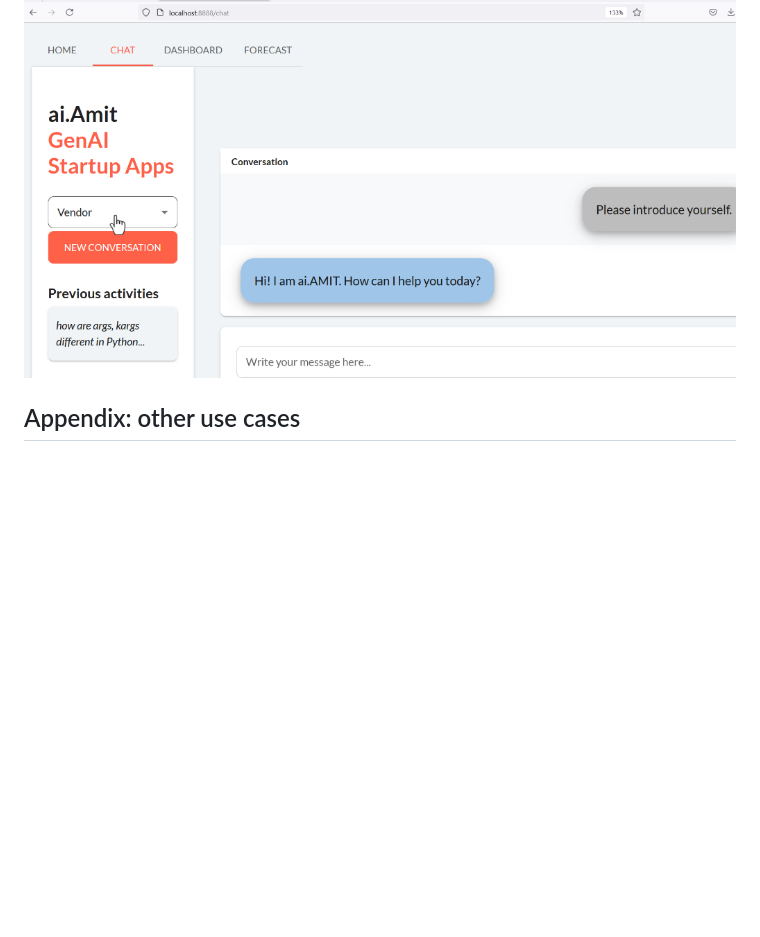
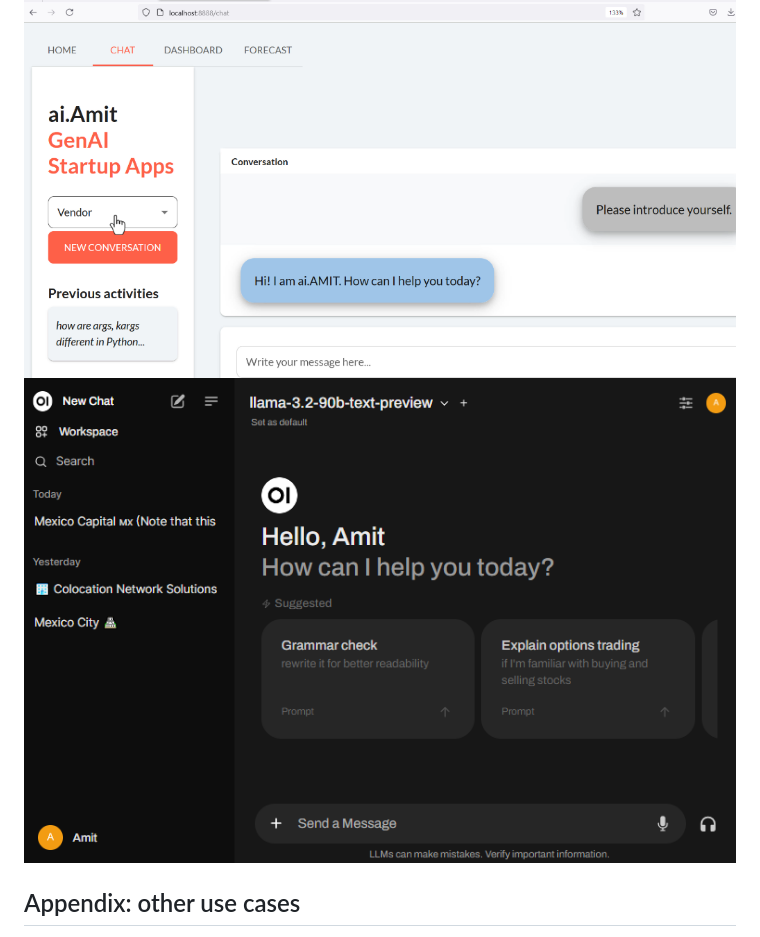
Before and after one commit to AmitXShukla/GenAI, a Markdown page: README.md, the part around the change. Drawn GitHub-style; pictures changed too: Manualify/images/banner_4.png (added); blank space fills up the shorter version.

Commit message:
vWIP

```diff
--- a/README.md
+++ b/README.md
@@ -100,6 +100,7 @@ sankey-beta
 ![image 1](./Manualify/images/banner_1.png)
 ![image 2](./Manualify/images/banner_3.png)
 ![image 3](./Manualify/images/banner_2.png)
+![image 3](./Manualify/images/banner_4.png)
 
 ## Appendix: other use cases
 
```
